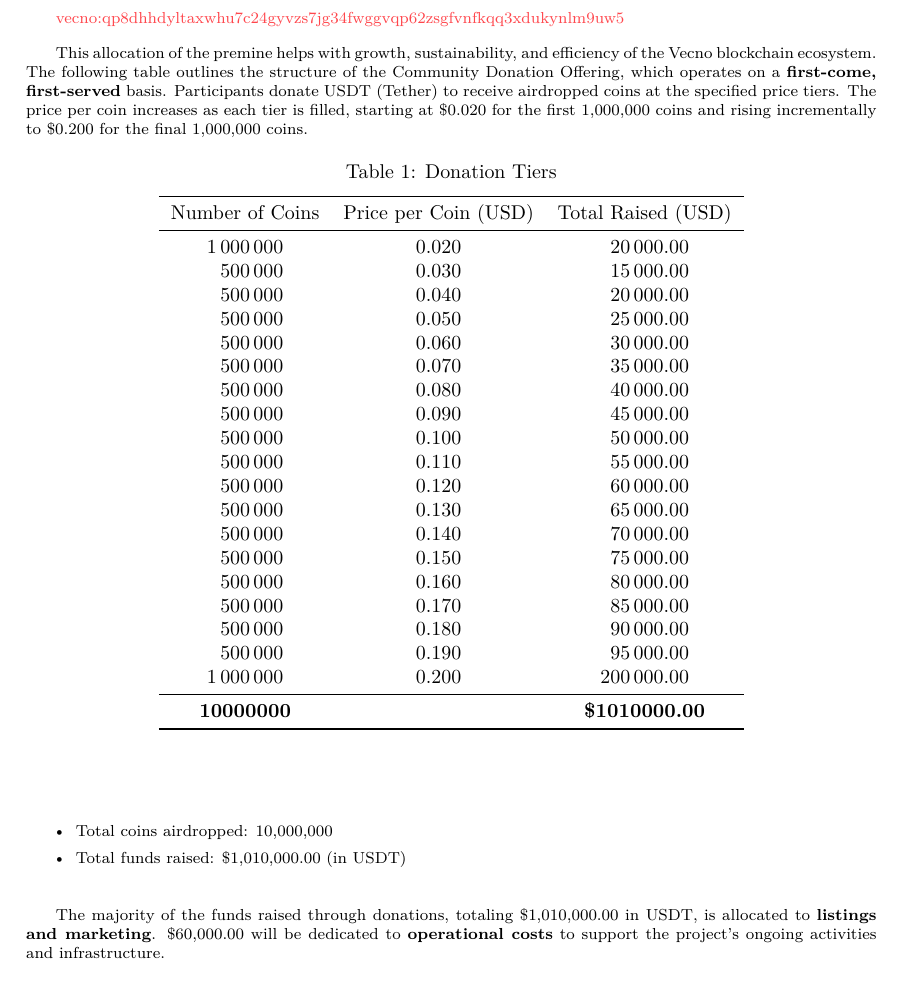
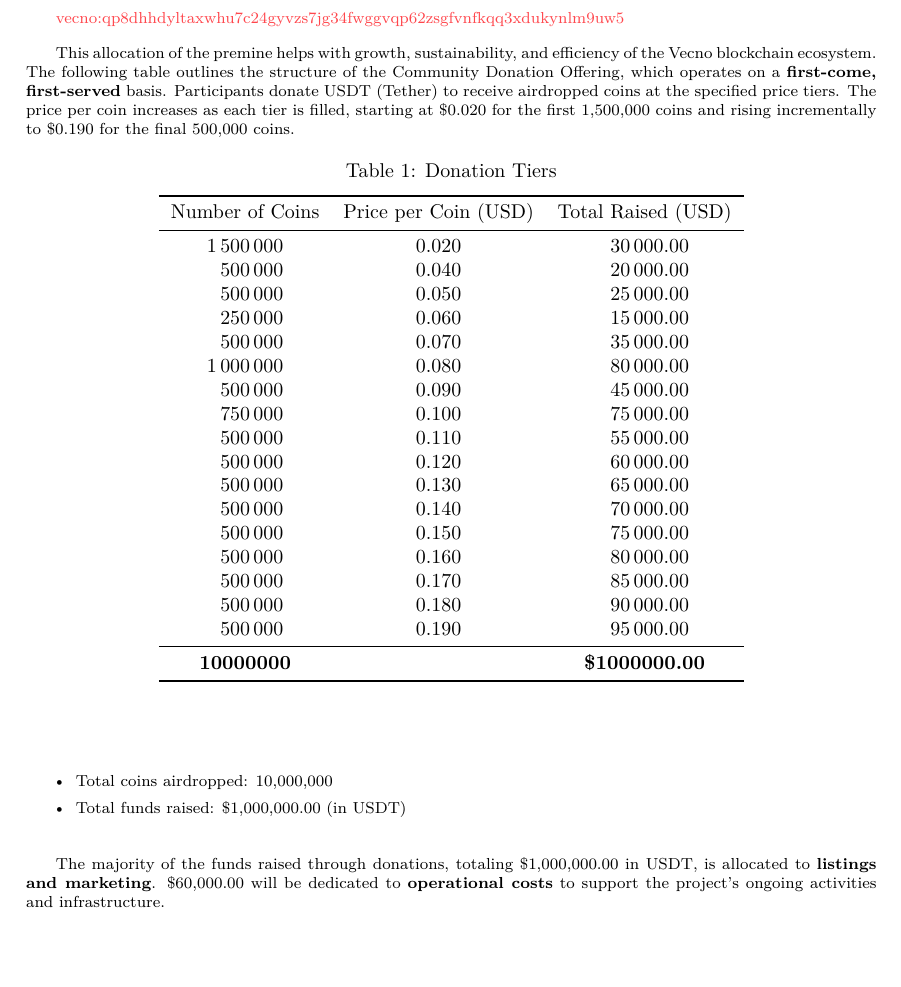
Before and after one commit to Vecno-Foundation/whitepaper, a LaTeX document (src/vecno-whitepaper.tex): part of page 6 of 9, cut so that both start at the same text. Compiled offline with pdfLaTeX.

Commit message:
Updated Donation tiers.

```diff
--- a/src/vecno-whitepaper.tex
+++ b/src/vecno-whitepaper.tex
@@ -179,7 +179,7 @@
 
 \vspace{0.3cm}
 
-This allocation of the premine helps with growth, sustainability, and efficiency of the Vecno blockchain ecosystem. The following table outlines the structure of the Community Donation Offering, which operates on a \textbf{first-come, first-served} basis. Participants donate USDT (Tether) to receive airdropped coins at the specified price tiers. The price per coin increases as each tier is filled, starting at \$0.020 for the first 1,000,000 coins and rising incrementally to \$0.200 for the final 1,000,000 coins.
+This allocation of the premine helps with growth, sustainability, and efficiency of the Vecno blockchain ecosystem. The following table outlines the structure of the Community Donation Offering, which operates on a \textbf{first-come, first-served} basis. Participants donate USDT (Tether) to receive airdropped coins at the specified price tiers. The price per coin increases as each tier is filled, starting at \$0.020 for the first 1,500,000 coins and rising incrementally to \$0.190 for the final 500,000 coins.
 
 \begin{table}[h]
 \centering
@@ -188,15 +188,14 @@
 \toprule
 {Number of Coins} & {Price per Coin (USD)} & {Total Raised (USD)} \\
 \midrule
-1000000 & 0.020 & 20000.00 \\
-500000  & 0.030 & 15000.00 \\
+1500000 & 0.020 & 30000.00 \\
 500000  & 0.040 & 20000.00 \\
 500000  & 0.050 & 25000.00 \\
-500000  & 0.060 & 30000.00 \\
+250000  & 0.060 & 15000.00 \\
 500000  & 0.070 & 35000.00 \\
-500000  & 0.080 & 40000.00 \\
+1000000 & 0.080 & 80000.00 \\
 500000  & 0.090 & 45000.00 \\
-500000  & 0.100 & 50000.00 \\
+750000  & 0.100 & 75000.00 \\
 500000  & 0.110 & 55000.00 \\
 500000  & 0.120 & 60000.00 \\
 500000  & 0.130 & 65000.00 \\
@@ -206,9 +205,8 @@
 500000  & 0.170 & 85000.00 \\
 500000  & 0.180 & 90000.00 \\
 500000  & 0.190 & 95000.00 \\
-1000000 & 0.200 & 200000.00 \\
 \midrule
-\textbf{10000000} & & \textbf{\$1010000.00} \\
+\textbf{10000000} & & \textbf{\$1000000.00} \\
 \bottomrule
 \end{tabular}
 \end{table}
@@ -217,12 +215,12 @@
 
 \begin{itemize}
     \item Total coins airdropped: 10,000,000
-    \item Total funds raised: \$1,010,000.00 (in USDT)
+    \item Total funds raised: \$1,000,000.00 (in USDT)
 \end{itemize}
 
 \vspace{0.5cm}
 
-The majority of the funds raised through donations, totaling \$1,010,000.00 in USDT, is allocated to \textbf{listings and marketing}. \$60,000.00 will be dedicated to \textbf{operational costs} to support the project's ongoing activities and infrastructure.
+The majority of the funds raised through donations, totaling \$1,000,000.00 in USDT, is allocated to \textbf{listings and marketing}. \$60,000.00 will be dedicated to \textbf{operational costs} to support the project's ongoing activities and infrastructure.
 
 \subsection{Development Goals}\label{sec2.4}
 
```
Also changed, not shown: src/vecno-whitepaper.pdf.
